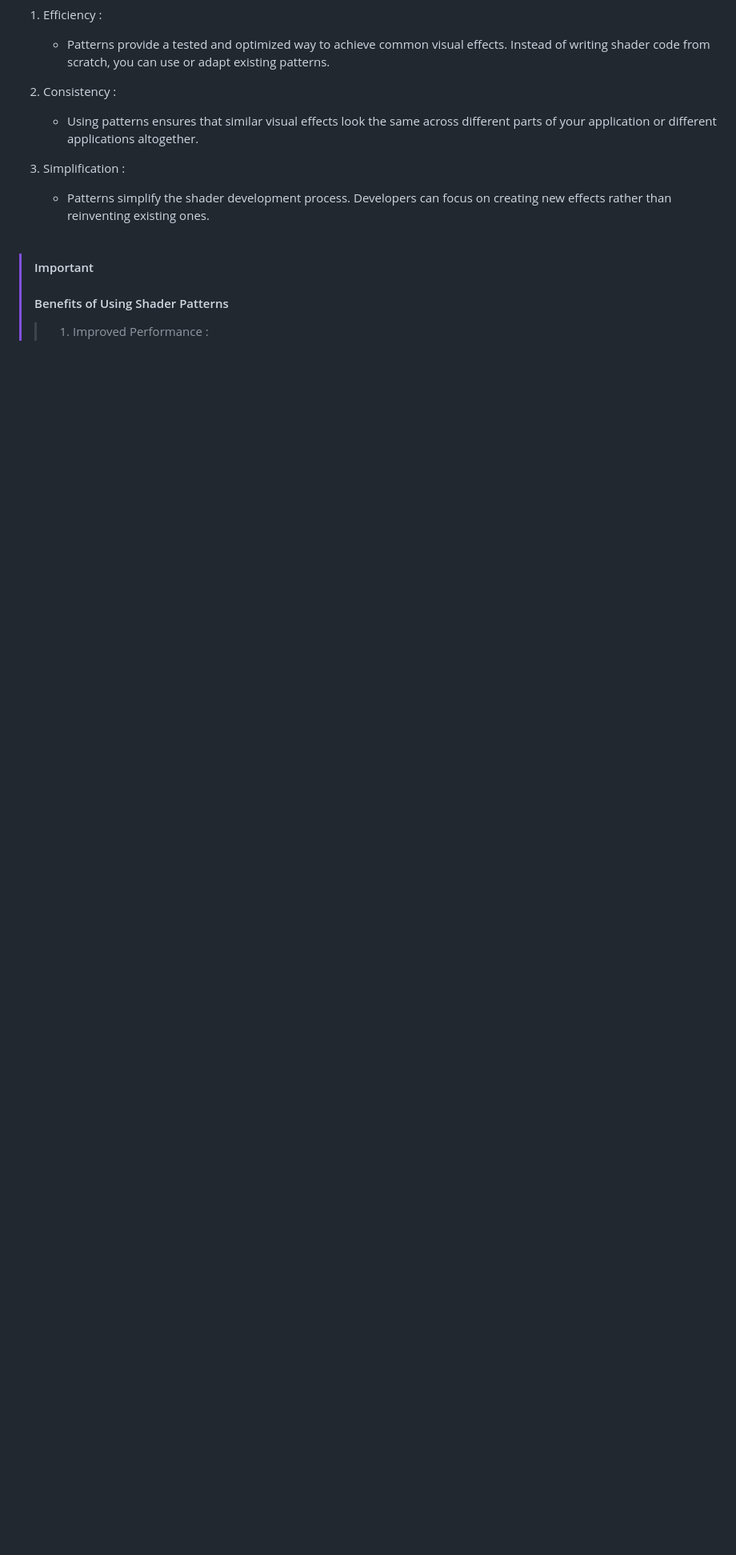
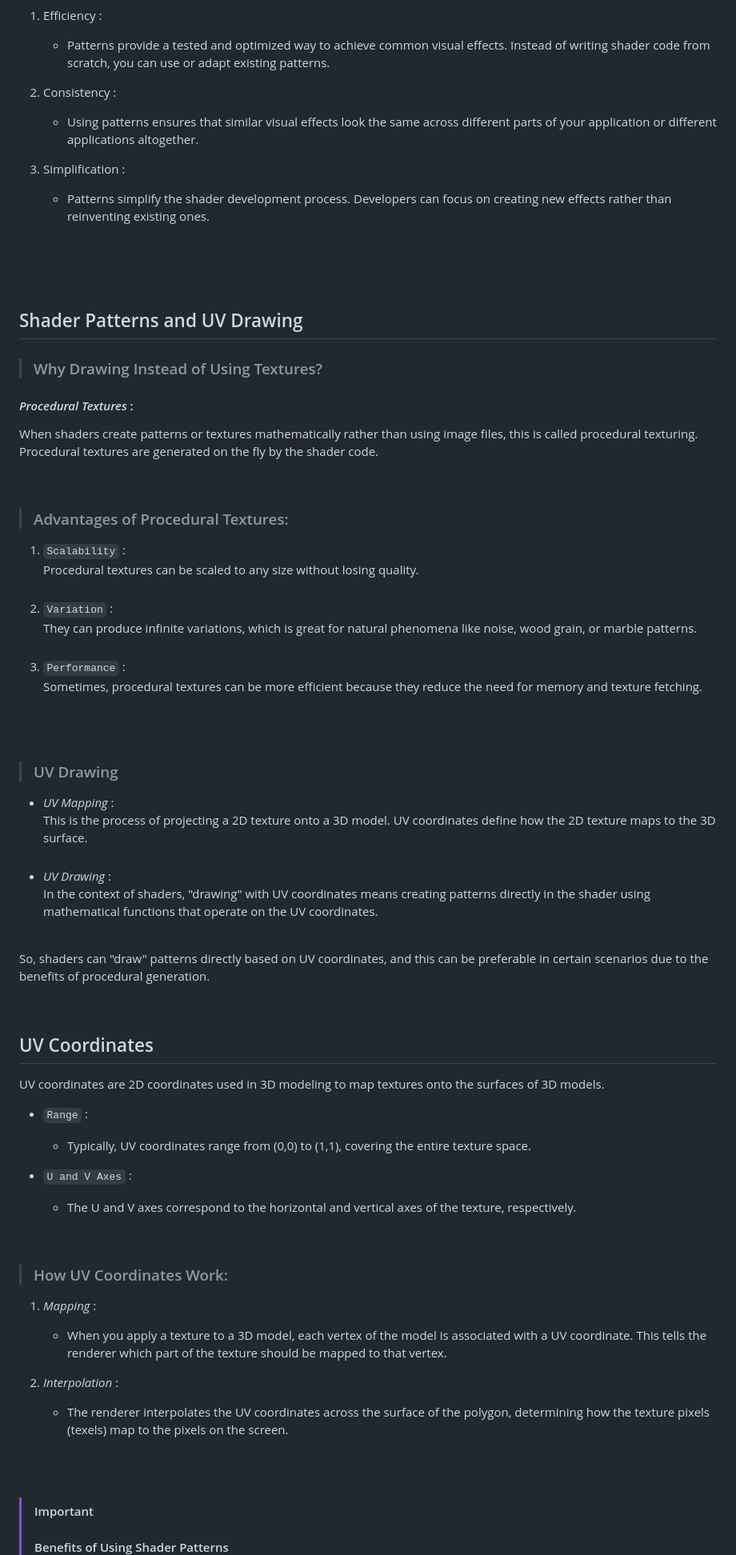
Before and after one commit to ShahramShakiba/Shader-Patterns-p17, a Markdown page: README.md, the part around the change printed below. Shown: that part at 80% size. GitHub-like rendering; blank space fills up the shorter version.

Commit message:
Update README.md | Content

```diff
--- a/README.md
+++ b/README.md
@@ -29,4 +29,44 @@ These are "reusable" solutions or techniques used to solve common graphics probl
 3. Simplification :
    - Patterns simplify the shader development process. Developers can focus on creating new effects rather than reinventing existing ones.
 
+<br/> <br/> <br/>
+
+## Shader Patterns and UV Drawing
+> ### Why Drawing Instead of Using Textures?
+#### _Procedural Textures_ :
+When shaders create patterns or textures mathematically rather than using image files, this is called procedural texturing. Procedural textures are generated on the fly by the shader code.
+
 <br/>
+
+> ### Advantages of Procedural Textures:
+1. ` Scalability ` : <br/> Procedural textures can be scaled to any size without losing quality. <br/> <br/>
+2. ` Variation ` : <br/> They can produce infinite variations, which is great for natural phenomena like noise, wood grain, or marble patterns. <br/> <br/>
+3. ` Performance ` : <br/> Sometimes, procedural textures can be more efficient because they reduce the need for memory and texture fetching.
+
+<br/> <br/>
+
+> ### UV Drawing
+- _UV Mapping_ : <br/> This is the process of projecting a 2D texture onto a 3D model. UV coordinates define how the 2D texture maps to the 3D surface. <br/> <br/>
+- _UV Drawing_ : <br/> In the context of shaders, "drawing" with UV coordinates means creating patterns directly in the shader using mathematical functions that operate on the UV coordinates. <br/> <br/>
+
+So, shaders can "draw" patterns directly based on UV coordinates, and this can be preferable in certain scenarios due to the benefits of procedural generation.
+
+<br/>
+
+## UV Coordinates
+UV coordinates are 2D coordinates used in 3D modeling to map textures onto the surfaces of 3D models. <br/>
+- ` Range ` :
+  - Typically, UV coordinates range from (0,0) to (1,1), covering the entire texture space. <br/>
+
+- ` U and V Axes ` :
+  - The U and V axes correspond to the horizontal and vertical axes of the texture, respectively.
+
+    <br/>
+
+> ### How UV Coordinates Work:
+  1. _Mapping_ :
+     - When you apply a texture to a 3D model, each vertex of the model is associated with a UV coordinate. This tells the renderer which part of the texture should be mapped to that vertex. <br/>
+
+  2. _Interpolation_ :
+     - The renderer interpolates the UV coordinates across the surface of the polygon, determining how the texture pixels (texels) map to the pixels on the screen.
+
```
Also changed, not shown: other parts of README.md (+1 -0 lines).
